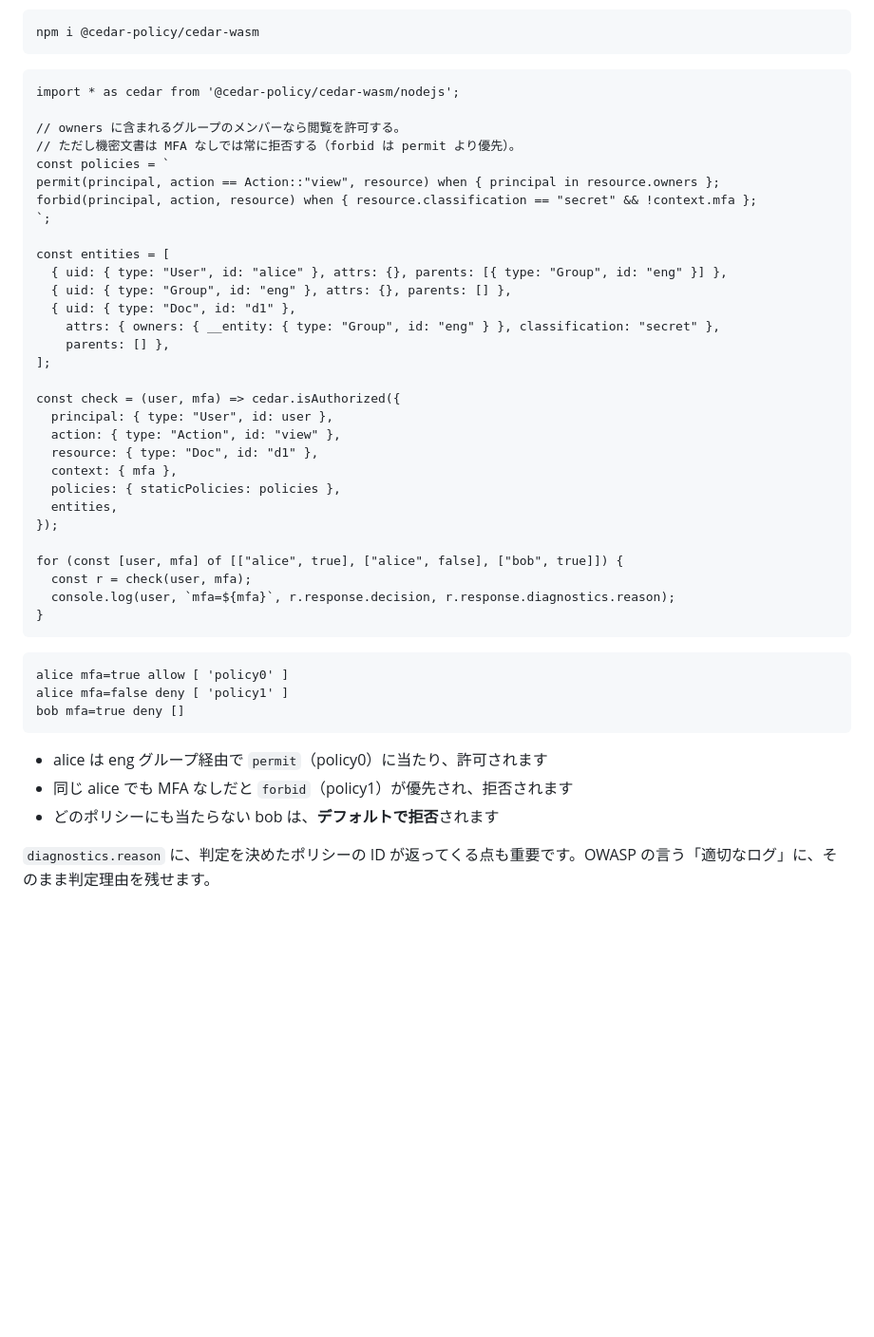
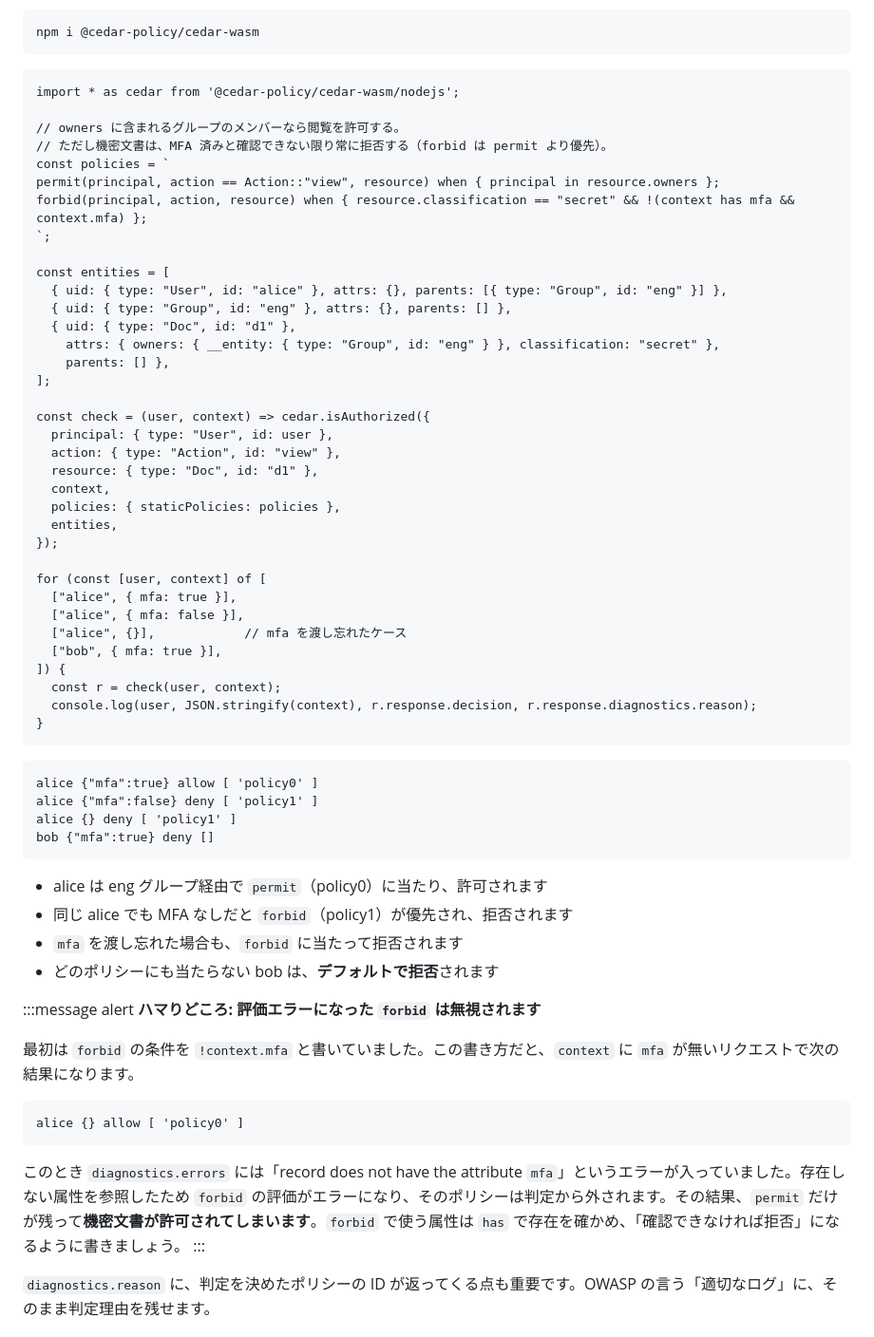
Before and after one commit to inoh/zenn, a Markdown page: articles/2026-10-21-authz-platform-as-pdp-authzen.md, the part around one of its changes. Shown at 95% size. Drawn GitHub-style; blank space fills up the shorter version.

Commit message:
CodeRabbit の指摘を反映: Cedar の forbid で mfa 欠落時も拒否し、OpenFGA 再起動後の再作成手順を追加
Co-Authored-By: Claude Opus 5.5 <noreply@anthropic.com>

````diff
--- a/articles/2026-10-21-authz-platform-as-pdp-authzen.md
+++ b/articles/2026-10-21-authz-platform-as-pdp-authzen.md
@@ -226,10 +226,10 @@ npm i @cedar-policy/cedar-wasm
 import * as cedar from '@cedar-policy/cedar-wasm/nodejs';
 
 // owners に含まれるグループのメンバーなら閲覧を許可する。
-// ただし機密文書は MFA なしでは常に拒否する（forbid は permit より優先）。
+// ただし機密文書は、MFA 済みと確認できない限り常に拒否する（forbid は permit より優先）。
 const policies = `
 permit(principal, action == Action::"view", resource) when { principal in resource.owners };
-forbid(principal, action, resource) when { resource.classification == "secret" && !context.mfa };
+forbid(principal, action, resource) when { resource.classification == "secret" && !(context has mfa && context.mfa) };
 `;
 
 const entities = [
@@ -240,30 +240,49 @@ const entities = [
     parents: [] },
 ];
 
-const check = (user, mfa) => cedar.isAuthorized({
+const check = (user, context) => cedar.isAuthorized({
   principal: { type: "User", id: user },
   action: { type: "Action", id: "view" },
   resource: { type: "Doc", id: "d1" },
-  context: { mfa },
+  context,
   policies: { staticPolicies: policies },
   entities,
 });
 
-for (const [user, mfa] of [["alice", true], ["alice", false], ["bob", true]]) {
-  const r = check(user, mfa);
-  console.log(user, `mfa=${mfa}`, r.response.decision, r.response.diagnostics.reason);
+for (const [user, context] of [
+  ["alice", { mfa: true }],
+  ["alice", { mfa: false }],
+  ["alice", {}],            // mfa を渡し忘れたケース
+  ["bob", { mfa: true }],
+]) {
+  const r = check(user, context);
+  console.log(user, JSON.stringify(context), r.response.decision, r.response.diagnostics.reason);
 }
 ```
 
 ```text
-alice mfa=true allow [ 'policy0' ]
-alice mfa=false deny [ 'policy1' ]
-bob mfa=true deny []
+alice {"mfa":true} allow [ 'policy0' ]
+alice {"mfa":false} deny [ 'policy1' ]
+alice {} deny [ 'policy1' ]
+bob {"mfa":true} deny []
 ```
 
 - alice は eng グループ経由で `permit`（policy0）に当たり、許可されます
 - 同じ alice でも MFA なしだと `forbid`（policy1）が優先され、拒否されます
+- `mfa` を渡し忘れた場合も、`forbid` に当たって拒否されます
 - どのポリシーにも当たらない bob は、**デフォルトで拒否**されます
+
+:::message alert
+**ハマりどころ: 評価エラーになった `forbid` は無視されます**
+
+最初は `forbid` の条件を `!context.mfa` と書いていました。この書き方だと、`context` に `mfa` が無いリクエストで次の結果になります。
+
+```text
+alice {} allow [ 'policy0' ]
+```
+
+このとき `diagnostics.errors` には「record does not have the attribute `mfa`」というエラーが入っていました。存在しない属性を参照したため `forbid` の評価がエラーになり、そのポリシーは判定から外されます。その結果、`permit` だけが残って**機密文書が許可されてしまいます**。`forbid` で使う属性は `has` で存在を確かめ、「確認できなければ拒否」になるように書きましょう。
+:::
 
 `diagnostics.reason` に、判定を決めたポリシーの ID が返ってくる点も重要です。OWASP の言う「適切なログ」に、そのまま判定理由を残せます。
 
````
Also changed, not shown: other parts of articles/2026-10-21-authz-platform-as-pdp-authzen.md (+20 -2 lines).
